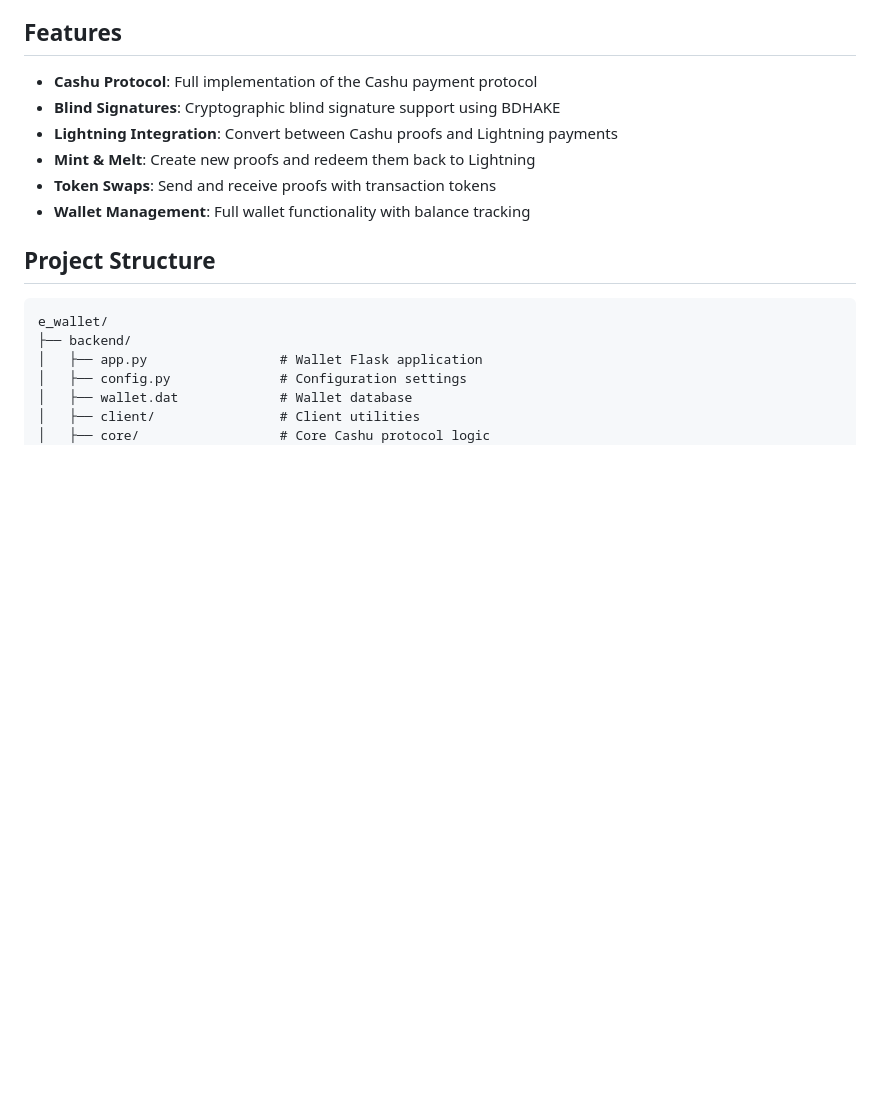
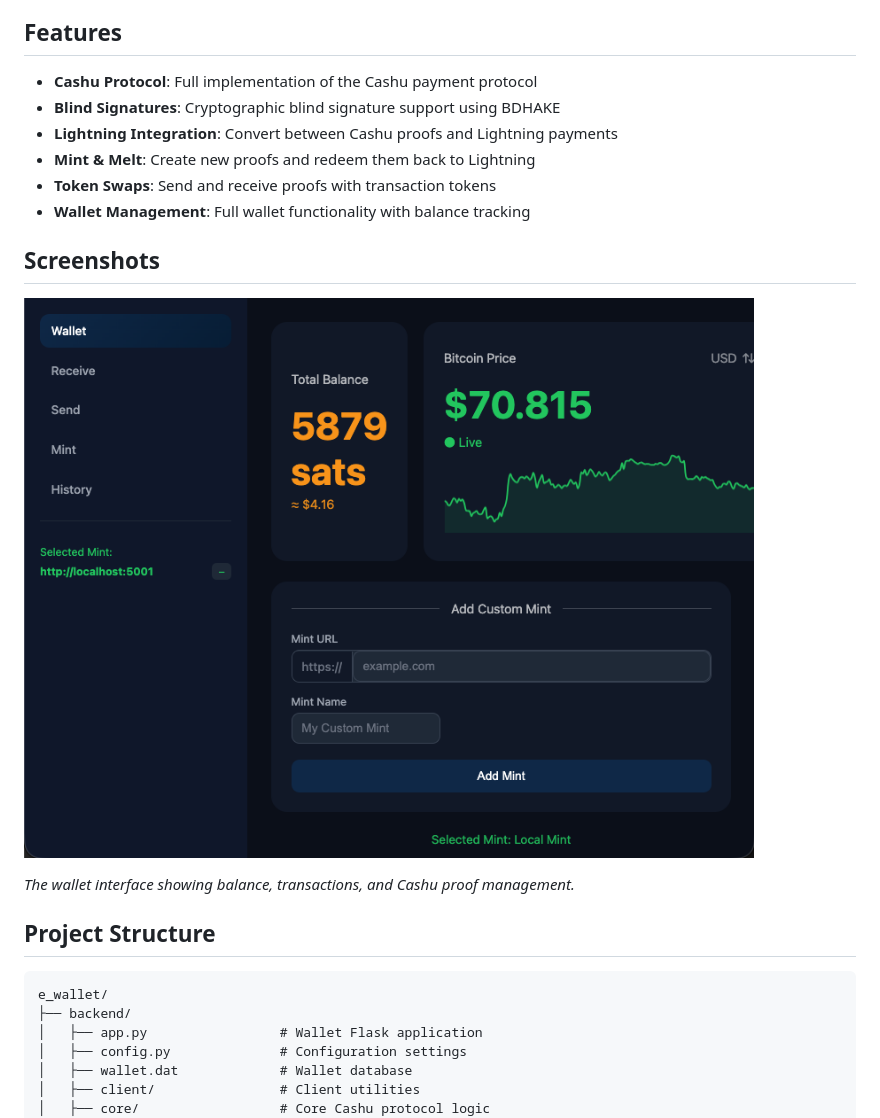
Before and after one commit to Christab87/wallet-service, a Markdown page: README.md, the part around the change. Drawn GitHub-style; pictures changed too: docs/screenshot/Wallet.png (added); blank space fills up the shorter version.

Commit message:
upload screenshot frontend

```diff
--- a/README.md
+++ b/README.md
@@ -13,6 +13,12 @@ A complete Cashu e-wallet implementation with Lightning Network integration for
 - **Mint & Melt**: Create new proofs and redeem them back to Lightning
 - **Token Swaps**: Send and receive proofs with transaction tokens
 - **Wallet Management**: Full wallet functionality with balance tracking
+
+## Screenshots
+
+![E-Wallet Interface](docs/screenshot/Wallet.png)
+
+*The wallet interface showing balance, transactions, and Cashu proof management.*
 
 ## Project Structure
 
```
